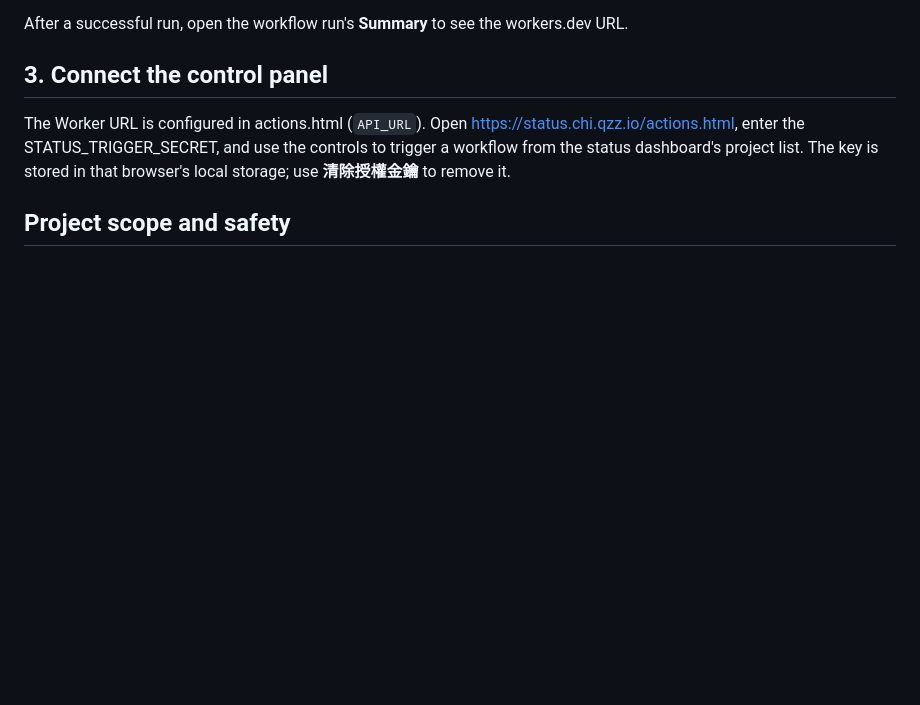
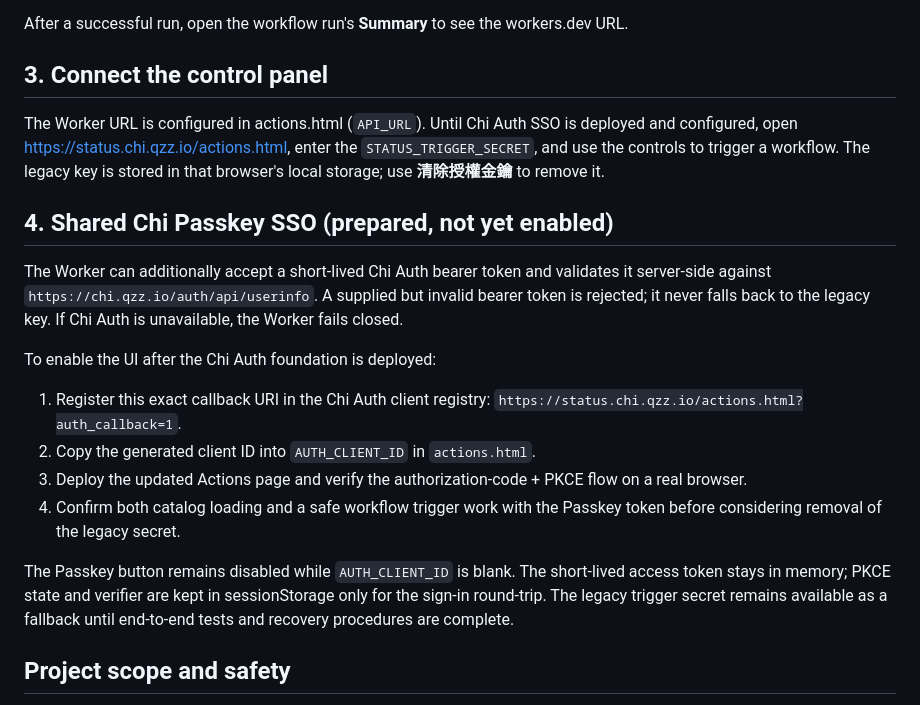
Before and after one commit to 47tsai/status, a Markdown page: worker/README.md, the part around the change. Drawn GitHub-style; blank space fills up the shorter version.

Commit message:
Document Status integration with Chi Auth SSO

```diff
--- a/worker/README.md
+++ b/worker/README.md
@@ -21,7 +21,20 @@ After a successful run, open the workflow run's **Summary** to see the workers.d
 
 ## 3. Connect the control panel
 
-The Worker URL is configured in actions.html (`API_URL`). Open https://status.chi.qzz.io/actions.html, enter the STATUS_TRIGGER_SECRET, and use the controls to trigger a workflow from the status dashboard's project list. The key is stored in that browser's local storage; use **清除授權金鑰** to remove it.
+The Worker URL is configured in actions.html (`API_URL`). Until Chi Auth SSO is deployed and configured, open https://status.chi.qzz.io/actions.html, enter the `STATUS_TRIGGER_SECRET`, and use the controls to trigger a workflow. The legacy key is stored in that browser's local storage; use **清除授權金鑰** to remove it.
+
+## 4. Shared Chi Passkey SSO (prepared, not yet enabled)
+
+The Worker can additionally accept a short-lived Chi Auth bearer token and validates it server-side against `https://chi.qzz.io/auth/api/userinfo`. A supplied but invalid bearer token is rejected; it never falls back to the legacy key. If Chi Auth is unavailable, the Worker fails closed.
+
+To enable the UI after the Chi Auth foundation is deployed:
+
+1. Register this exact callback URI in the Chi Auth client registry: `https://status.chi.qzz.io/actions.html?auth_callback=1`.
+2. Copy the generated client ID into `AUTH_CLIENT_ID` in `actions.html`.
+3. Deploy the updated Actions page and verify the authorization-code + PKCE flow on a real browser.
+4. Confirm both catalog loading and a safe workflow trigger work with the Passkey token before considering removal of the legacy secret.
+
+The Passkey button remains disabled while `AUTH_CLIENT_ID` is blank. The short-lived access token stays in memory; PKCE state and verifier are kept in sessionStorage only for the sign-in round-trip. The legacy trigger secret remains available as a fallback until end-to-end tests and recovery procedures are complete.
 
 ## Project scope and safety
 
```
